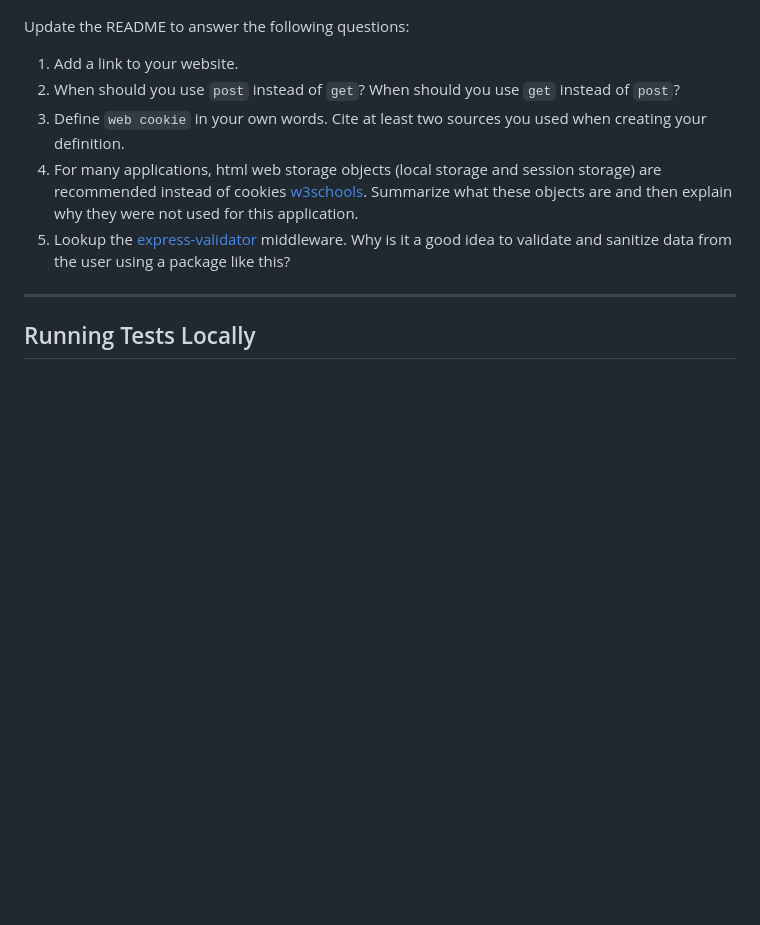
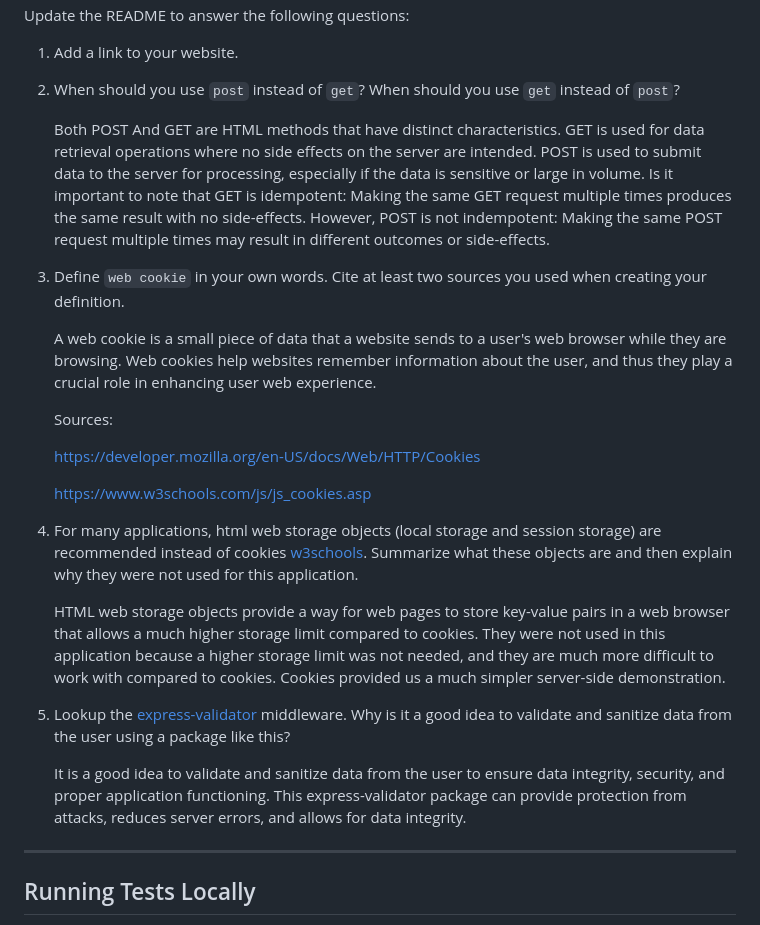
Before and after one commit to CS5610-Seattle-Fall23/simpleform-frankluo123, a Markdown page: README.md, the part around the change. Drawn GitHub-style; blank space fills up the shorter version.

Commit message:
Simple Form Assignment

```diff
--- a/README.md
+++ b/README.md
@@ -131,9 +131,28 @@ Update the README to answer the following questions:
 
  1. Add a link to your website.
  2. When should you use `post` instead of `get`? When should you use `get` instead of `post`?
+
+    Both POST And GET are HTML methods that have distinct characteristics. GET is used for data retrieval operations where no side effects on the server are intended. POST is used to submit data to the server for processing, especially if the data is sensitive or large in volume. Is it important to note that GET is idempotent: Making the same GET request multiple times produces the same result with no side-effects. However, POST is not indempotent: Making the same POST request multiple times may result in different outcomes or side-effects.
+
+
  3. Define `web cookie` in your own words. Cite at least two sources you used when creating your definition.
+
+    A web cookie is a small piece of data that a website sends to a user's web browser while they are browsing. Web cookies help websites remember information about the user, and thus they play a crucial role in enhancing user web experience.
+
+    Sources:
+
+    https://developer.mozilla.org/en-US/docs/Web/HTTP/Cookies
+
+    https://www.w3schools.com/js/js_cookies.asp
+
  4. For many applications, html web storage objects (local storage and session storage) are recommended instead of cookies [w3schools](https://www.w3schools.com/html/html5_webstorage.asp). Summarize what these objects are and then explain why they were not used for this application.
+
+    HTML web storage objects provide a way for web pages to store key-value pairs in a web browser that allows a much higher storage limit compared to cookies. They were not used in this application because a higher storage limit was not needed, and they are much more difficult to work with compared to cookies. Cookies provided us a much simpler server-side demonstration.
+
+
  5. Lookup the [express-validator](https://express-validator.github.io/docs/) middleware. Why is it a good idea to validate and sanitize data from the user using a package like this?
+
+    It is a good idea to validate and sanitize data from the user to ensure data integrity, security, and proper application functioning. This express-validator package can provide protection from attacks, reduces server errors, and allows for data integrity.
 
  ---
 
```
